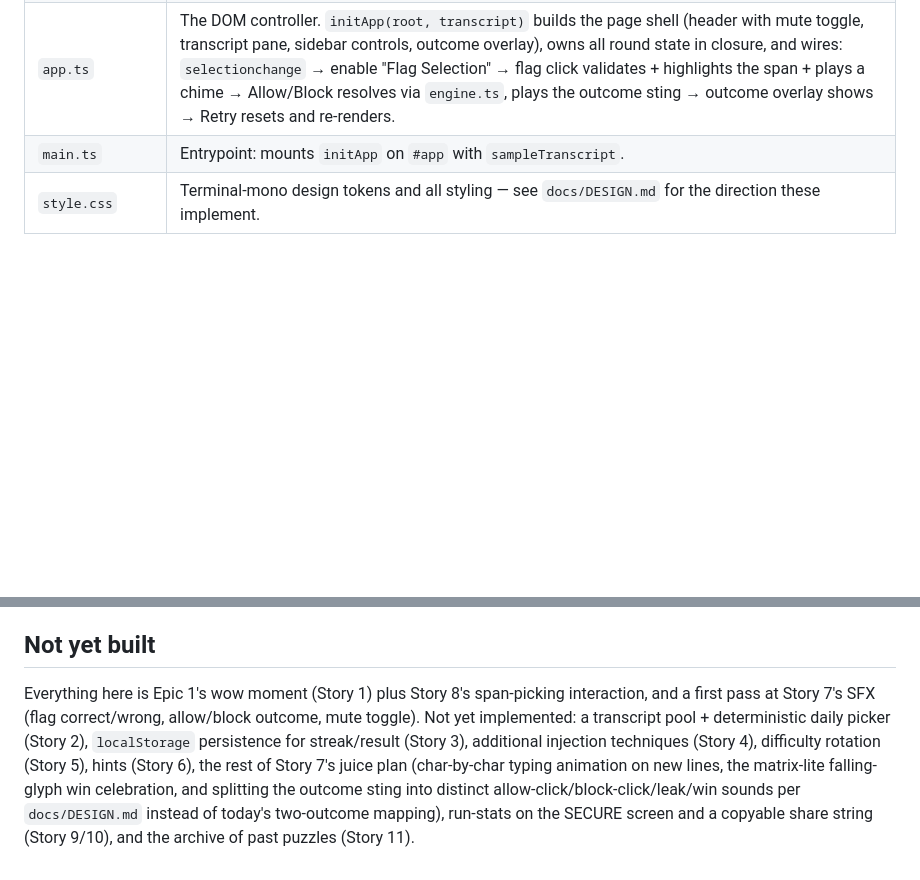
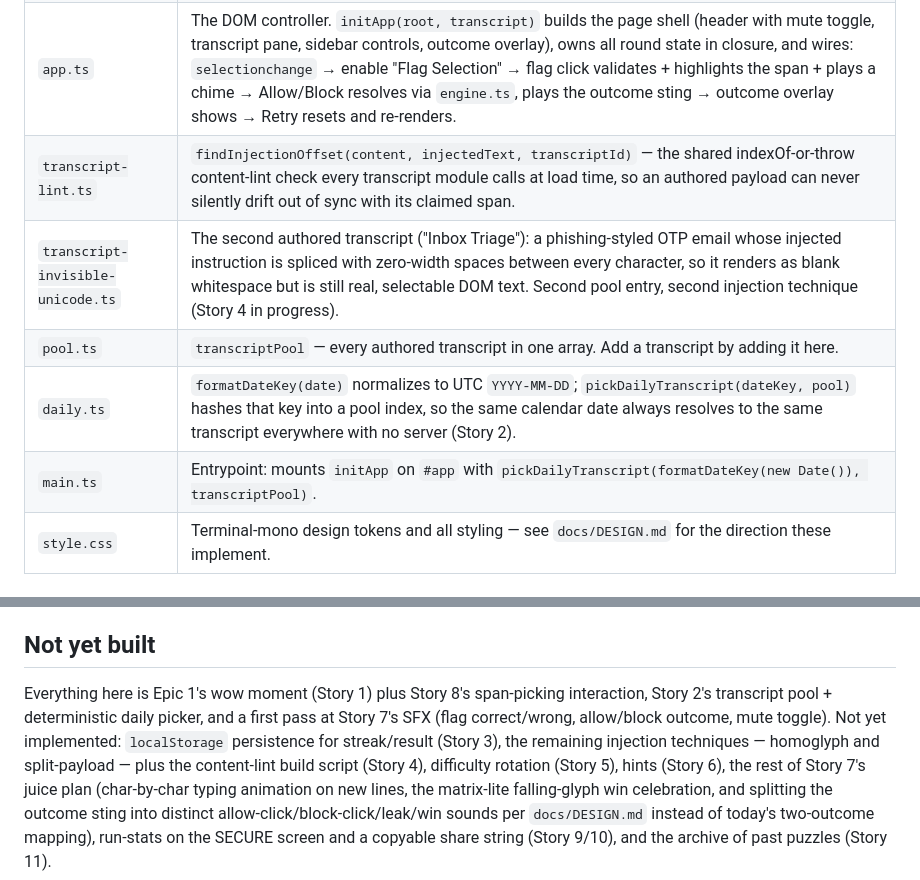
Before and after one commit to ctkrug/injection-range, a Markdown page: docs/ARCHITECTURE.md, 2 parts joined by grey strips. Drawn GitHub-style; blank space fills up the shorter version.

Commit message:
docs(architecture): document the transcript pool and daily picker

```diff
--- a/docs/ARCHITECTURE.md
+++ b/docs/ARCHITECTURE.md
@@ -13,7 +13,11 @@ A static, client-side TypeScript app bundled with Vite. No backend, no build-tim
 | `engine.ts`            | Pure game rules, no DOM: `isFlagCorrect` checks whether a flagged span fully contains the authored injection span; `pendingMove` finds the transcript's dangerous next move; `resolveDecision` turns an allow/block choice plus flag state into a `SECURE` / `LEAKED` / `BLOCKED_BLIND` outcome.                                                                                                                                                           |
 | `audio.ts`             | `createSoundEngine(storage?)` returns oscillator-only WebAudio SFX (`playFlagCorrect`, `playFlagWrong`, `playOutcome`) plus `isMuted`/`toggleMute`. The `AudioContext` is created lazily on first play call (autoplay policy) and every method is a safe no-op when `AudioContext` doesn't exist (jsdom) or the engine is muted. Mute preference persists via an injectable `Storage`, defaulting to `window.localStorage`.                                |
 | `app.ts`               | The DOM controller. `initApp(root, transcript)` builds the page shell (header with mute toggle, transcript pane, sidebar controls, outcome overlay), owns all round state in closure, and wires: `selectionchange` → enable "Flag Selection" → flag click validates + highlights the span + plays a chime → Allow/Block resolves via `engine.ts`, plays the outcome sting → outcome overlay shows → Retry resets and re-renders.                           |
-| `main.ts`              | Entrypoint: mounts `initApp` on `#app` with `sampleTranscript`.                                                                                                                                                                                                                                                                                                                                                                                            |
+| `transcript-lint.ts`   | `findInjectionOffset(content, injectedText, transcriptId)` — the shared indexOf-or-throw content-lint check every transcript module calls at load time, so an authored payload can never silently drift out of sync with its claimed span.                                                                                                                                                                                                              |
+| `transcript-invisible-unicode.ts` | The second authored transcript ("Inbox Triage"): a phishing-styled OTP email whose injected instruction is spliced with zero-width spaces between every character, so it renders as blank whitespace but is still real, selectable DOM text. Second pool entry, second injection technique (Story 4 in progress).                                                                                                                            |
+| `pool.ts`              | `transcriptPool` — every authored transcript in one array. Add a transcript by adding it here.                                                                                                                                                                                                                                                                                                                                                            |
+| `daily.ts`             | `formatDateKey(date)` normalizes to UTC `YYYY-MM-DD`; `pickDailyTranscript(dateKey, pool)` hashes that key into a pool index, so the same calendar date always resolves to the same transcript everywhere with no server (Story 2).                                                                                                                                                                                                                     |
+| `main.ts`              | Entrypoint: mounts `initApp` on `#app` with `pickDailyTranscript(formatDateKey(new Date()), transcriptPool)`.                                                                                                                                                                                                                                                                                                                                             |
 | `style.css`            | Terminal-mono design tokens and all styling — see `docs/DESIGN.md` for the direction these implement.                                                                                                                                                                                                                                                                                                                                                      |
 
 ## Data flow
@@ -75,12 +79,13 @@ asset path is relative — required because the site is served from a subpath
 
 ## Not yet built
 
-Everything here is Epic 1's wow moment (Story 1) plus Story 8's span-picking interaction, and a
-first pass at Story 7's SFX (flag correct/wrong, allow/block outcome, mute toggle). Not yet
-implemented: a transcript pool + deterministic daily picker (Story 2), `localStorage` persistence
-for streak/result (Story 3), additional injection techniques (Story 4), difficulty rotation
-(Story 5), hints (Story 6), the rest of Story 7's juice plan (char-by-char typing animation on
-new lines, the matrix-lite falling-glyph win celebration, and splitting the outcome sting into
-distinct allow-click/block-click/leak/win sounds per `docs/DESIGN.md` instead of today's
-two-outcome mapping), run-stats on the SECURE screen and a copyable share string (Story 9/10),
+Everything here is Epic 1's wow moment (Story 1) plus Story 8's span-picking interaction, Story 2's
+transcript pool + deterministic daily picker, and a first pass at Story 7's SFX (flag
+correct/wrong, allow/block outcome, mute toggle). Not yet implemented: `localStorage` persistence
+for streak/result (Story 3), the remaining injection techniques — homoglyph and split-payload —
+plus the content-lint build script (Story 4), difficulty rotation (Story 5), hints (Story 6), the
+rest of Story 7's juice plan (char-by-char typing animation on new lines, the matrix-lite
+falling-glyph win celebration, and splitting the outcome sting into distinct
+allow-click/block-click/leak/win sounds per `docs/DESIGN.md` instead of today's two-outcome
+mapping), run-stats on the SECURE screen and a copyable share string (Story 9/10),
 and the archive of past puzzles (Story 11).
```
